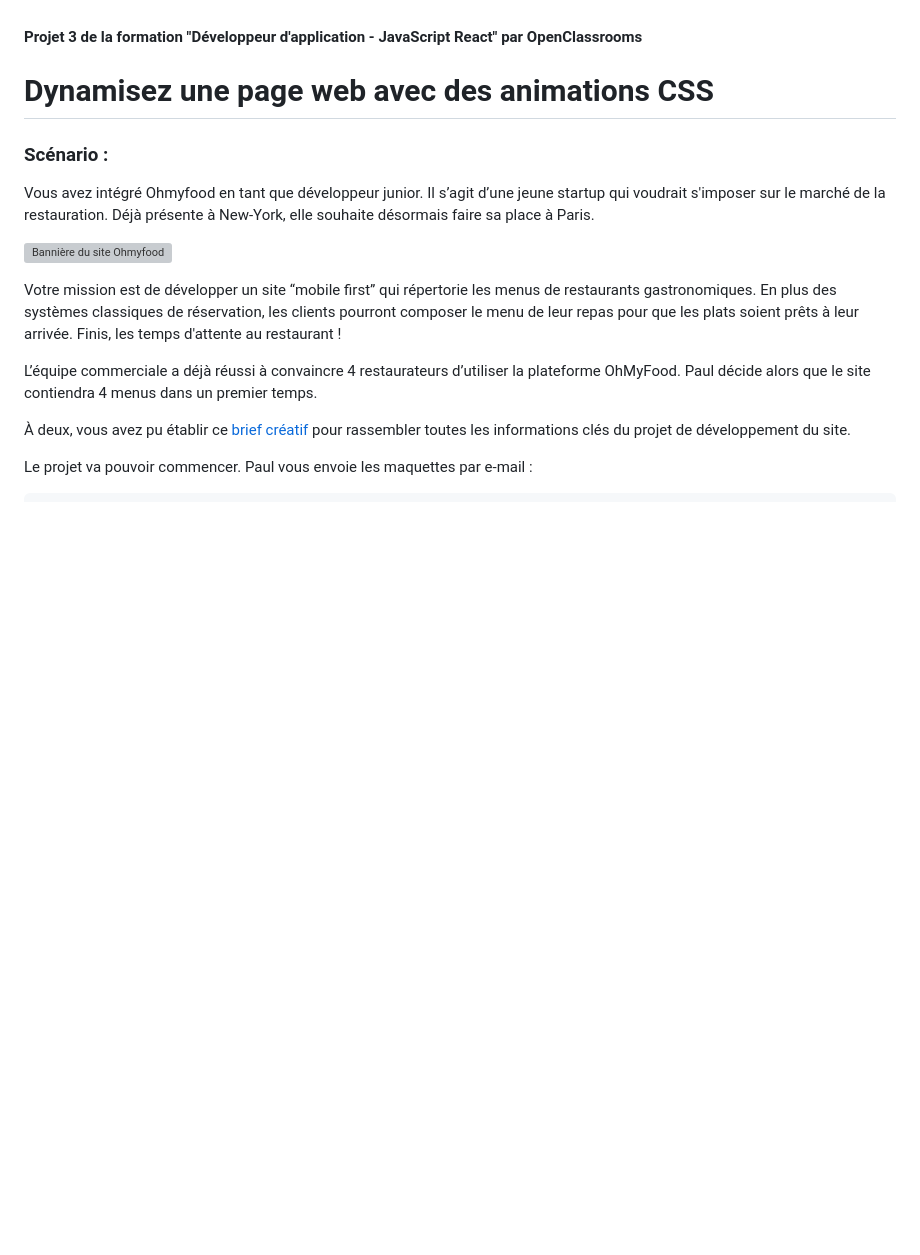
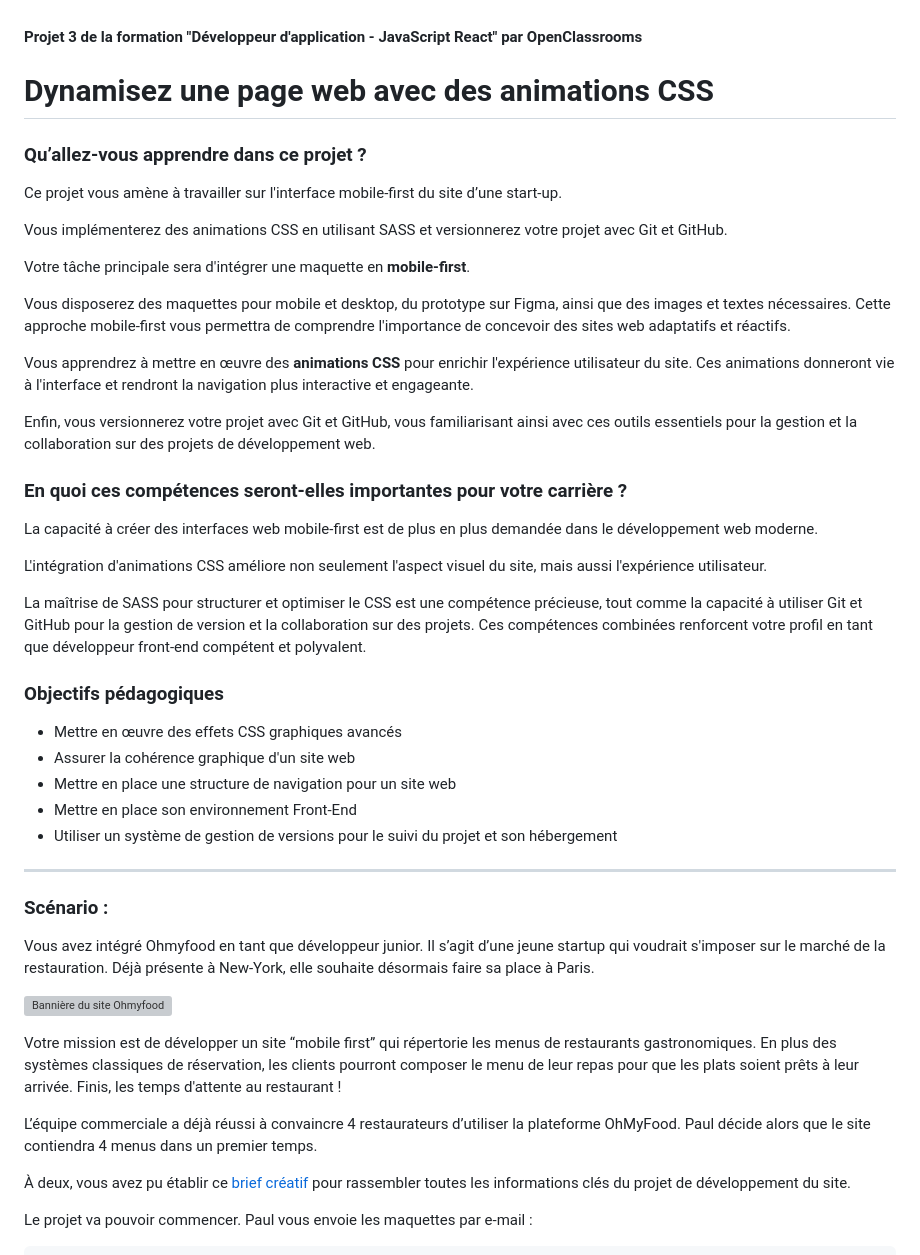
Before and after one commit to olafswan/OC_DAJR_P3-Ohmyfood, a Markdown page: README.md, the part around one of its changes. Drawn GitHub-style; blank space fills up the shorter version; grey boxes are pictures that could not be loaded.

```diff
--- a/README.md
+++ b/README.md
@@ -1,6 +1,41 @@
 #### Projet 3 de la formation "Développeur d'application - JavaScript React" par OpenClassrooms
 
 # Dynamisez une page web avec des animations CSS
+
+### Qu’allez-vous apprendre dans ce projet ?
+
+Ce projet vous amène à travailler sur l'interface mobile-first du site d’une start-up.
+
+Vous implémenterez des animations CSS en utilisant SASS et versionnerez votre projet avec Git et GitHub.
+
+Votre tâche principale sera d'intégrer une maquette en **mobile-first**.
+
+Vous disposerez des maquettes pour mobile et desktop, du prototype sur Figma, ainsi que des images et textes nécessaires. Cette approche mobile-first vous permettra de comprendre l'importance de concevoir des sites web adaptatifs et réactifs.
+
+Vous apprendrez à mettre en œuvre des **animations CSS** pour enrichir l'expérience utilisateur du site. Ces animations
+donneront vie à l'interface et rendront la navigation plus interactive et engageante.
+
+Enfin, vous versionnerez votre projet avec Git et GitHub, vous familiarisant ainsi avec ces outils essentiels pour
+la gestion et la collaboration sur des projets de développement web.
+
+### En quoi ces compétences seront-elles importantes pour votre carrière ?
+La capacité à créer des interfaces web mobile-first est de plus en plus demandée dans le développement web moderne.
+
+L'intégration d'animations CSS améliore non seulement l'aspect visuel du site, mais aussi l'expérience utilisateur.
+
+La maîtrise de SASS pour structurer et optimiser le CSS est une compétence précieuse, tout comme la capacité à utiliser
+Git et GitHub pour la gestion de version et la collaboration sur des projets. Ces compétences combinées renforcent
+votre profil en tant que développeur front-end compétent et polyvalent.
+
+
+### Objectifs pédagogiques
+* Mettre en œuvre des effets CSS graphiques avancés
+* Assurer la cohérence graphique d'un site web
+* Mettre en place une structure de navigation pour un site web
+* Mettre en place son environnement Front-End
+* Utiliser un système de gestion de versions pour le suivi du projet et son hébergement
+
+***
 
 ### Scénario :
 
```
Also changed, not shown: other parts of README.md (+19 -2 lines).
